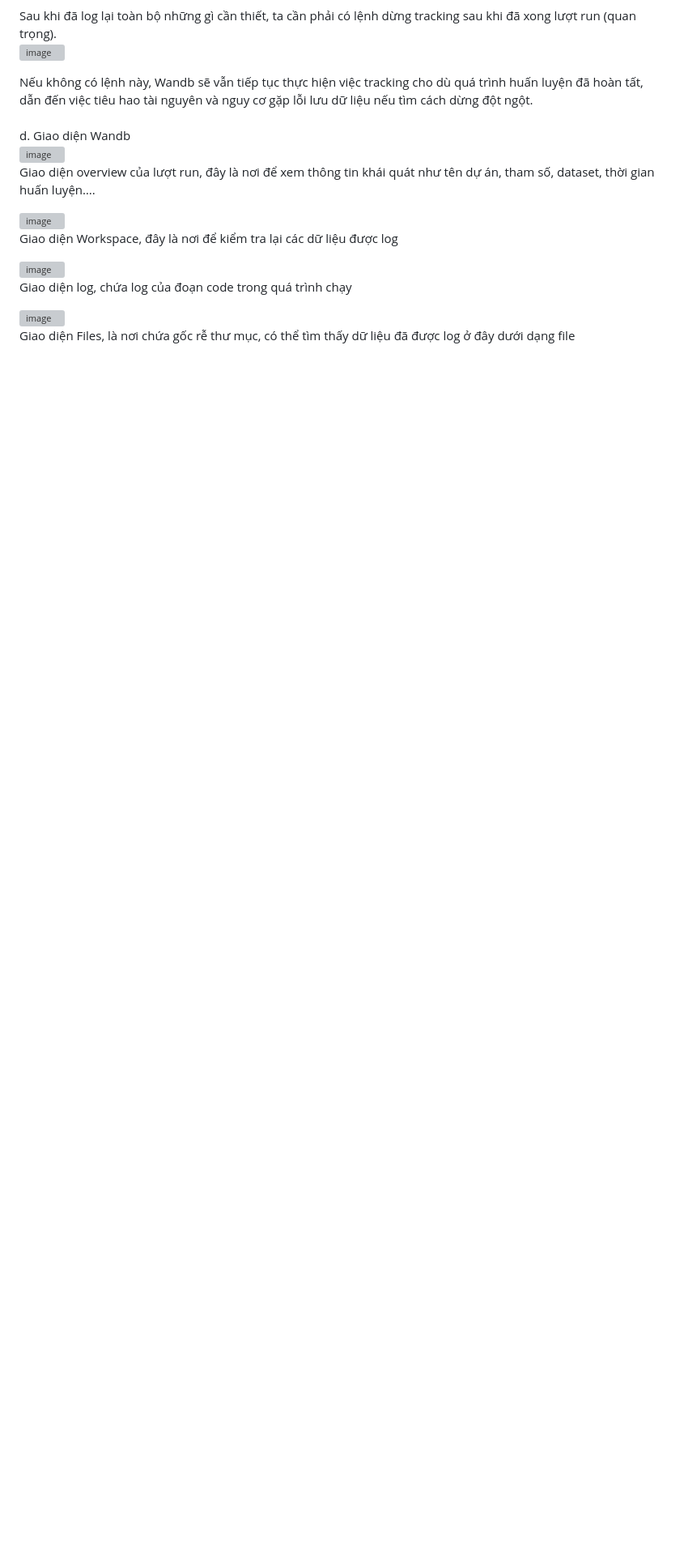
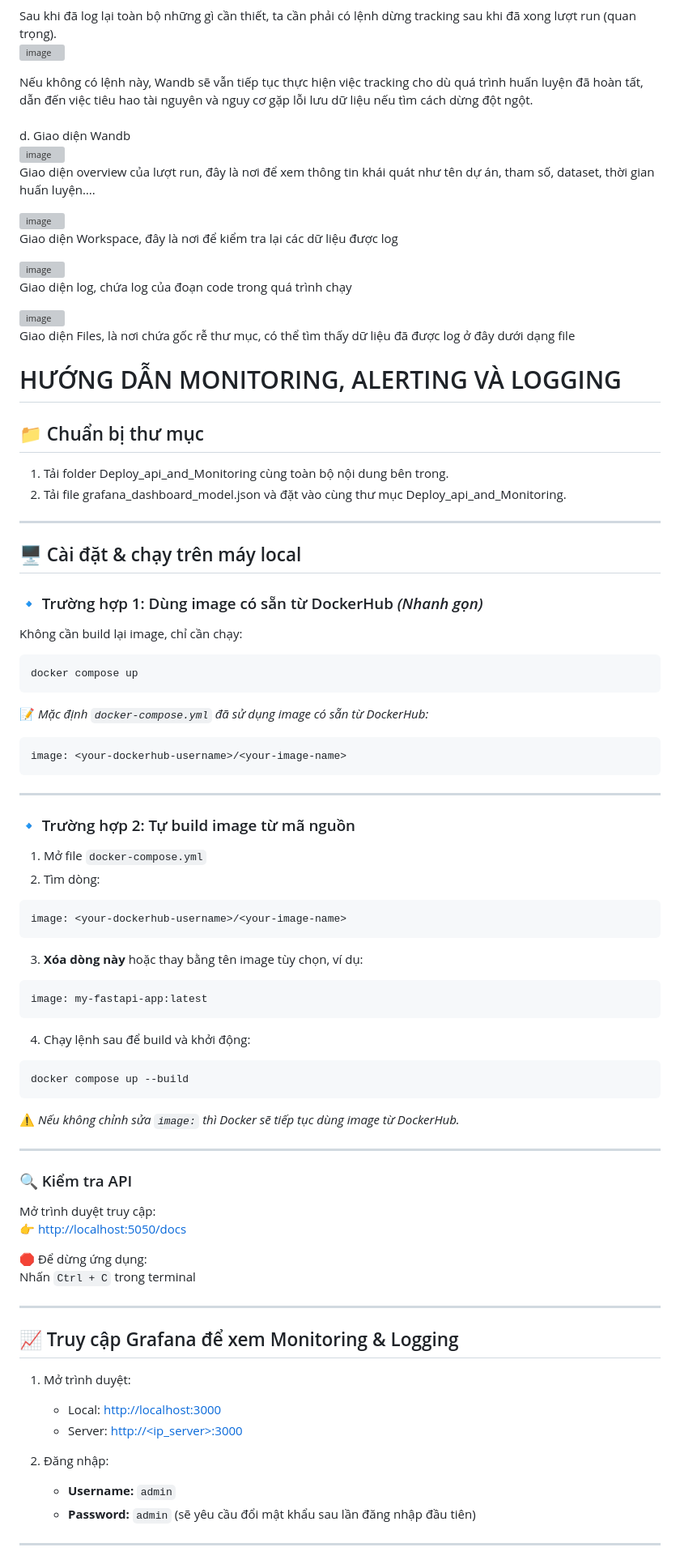
Before and after one commit to toannv09/Final_Project_MLops, a Markdown page: README.md, the part around the change printed below. Shown: that part at 81% size. Drawn GitHub-style; blank space fills up the shorter version; grey boxes are pictures that could not be loaded.

````diff
--- a/README.md
+++ b/README.md
@@ -70,3 +70,76 @@ Giao diện log, chứa log của đoạn code trong quá trình chạy<br>
 
  ![image](https://github.com/user-attachments/assets/0a8a55ee-048e-4edf-aa9a-774776b34db8)<br>
 Giao diện Files, là nơi chứa gốc rễ thư mục, có thể tìm thấy dữ liệu đã được log ở đây dưới dạng file<br>
+
+# HƯỚNG DẪN MONITORING, ALERTING VÀ LOGGING
+## 📁 Chuẩn bị thư mục
+1.	Tải folder Deploy_api_and_Monitoring cùng toàn bộ nội dung bên trong.
+2.	Tải file grafana_dashboard_model.json và đặt vào cùng thư mục Deploy_api_and_Monitoring.
+
+---
+
+## 🖥️ Cài đặt & chạy trên máy local
+
+### 🔹 Trường hợp 1: Dùng image có sẵn từ DockerHub *(Nhanh gọn)*
+
+Không cần build lại image, chỉ cần chạy:
+
+```bash
+docker compose up
+```
+
+📝 *Mặc định `docker-compose.yml` đã sử dụng image có sẵn từ DockerHub:*
+
+```yaml
+image: <your-dockerhub-username>/<your-image-name>
+```
+
+---
+
+### 🔹 Trường hợp 2: Tự build image từ mã nguồn
+
+1. Mở file `docker-compose.yml`
+2. Tìm dòng:
+
+```yaml
+image: <your-dockerhub-username>/<your-image-name>
+```
+
+3. **Xóa dòng này** hoặc thay bằng tên image tùy chọn, ví dụ:
+
+```yaml
+image: my-fastapi-app:latest
+```
+
+4. Chạy lệnh sau để build và khởi động:
+
+```bash
+docker compose up --build
+```
+
+⚠️ *Nếu không chỉnh sửa `image:` thì Docker sẽ tiếp tục dùng image từ DockerHub.*
+
+---
+
+### 🔍 Kiểm tra API
+
+Mở trình duyệt truy cập:
+👉 [http://localhost:5050/docs](http://localhost:5050/docs)
+
+🛑 Để dừng ứng dụng:
+Nhấn `Ctrl + C` trong terminal
+
+---
+
+## 📈 Truy cập Grafana để xem Monitoring & Logging
+
+1. Mở trình duyệt:
+   - Local: [http://localhost:3000](http://localhost:3000)
+   - Server: [http://<ip_server>:3000](http://<ip_server>:3000)
+
+2. Đăng nhập:
+   - **Username:** `admin`
+   - **Password:** `admin` (sẽ yêu cầu đổi mật khẩu sau lần đăng nhập đầu tiên)
+
+---
+
````
Also changed, not shown: other parts of README.md (+57 -0 lines).
